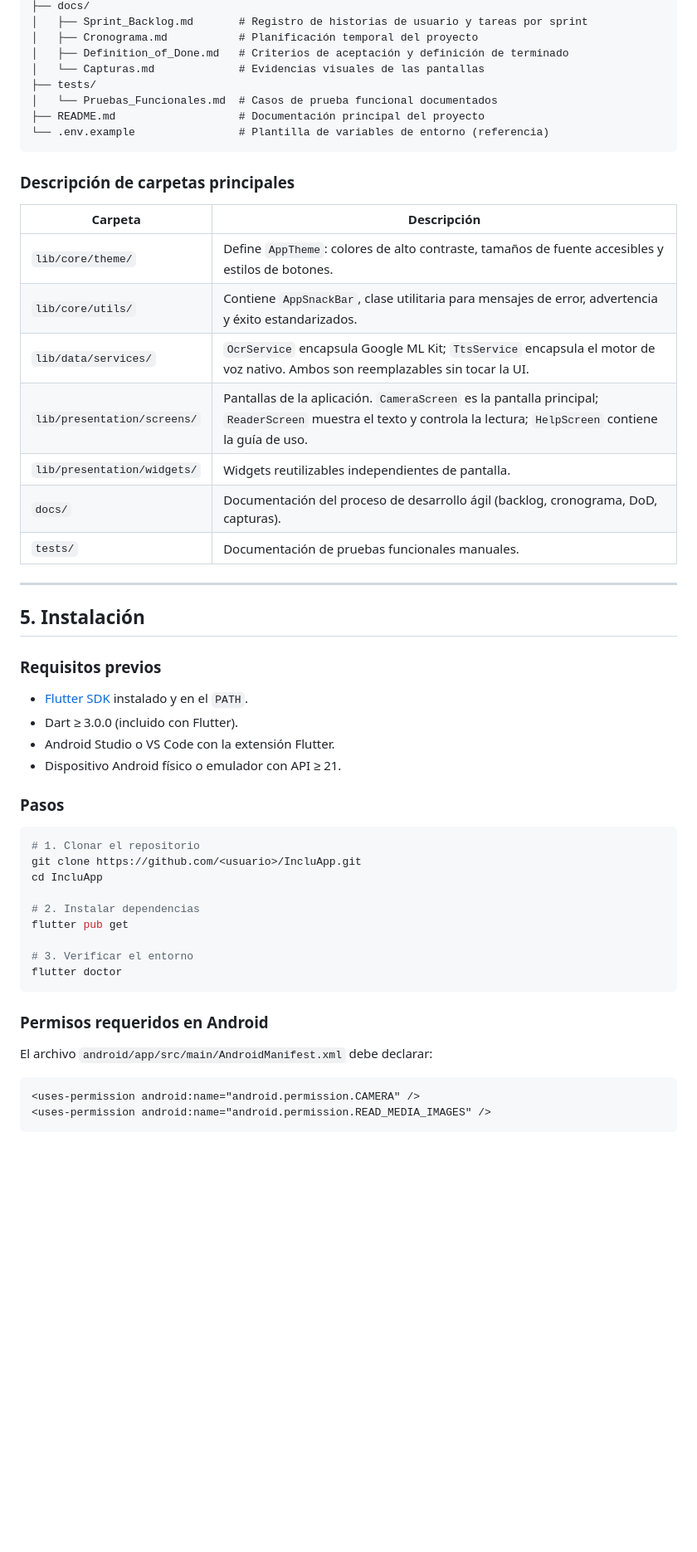
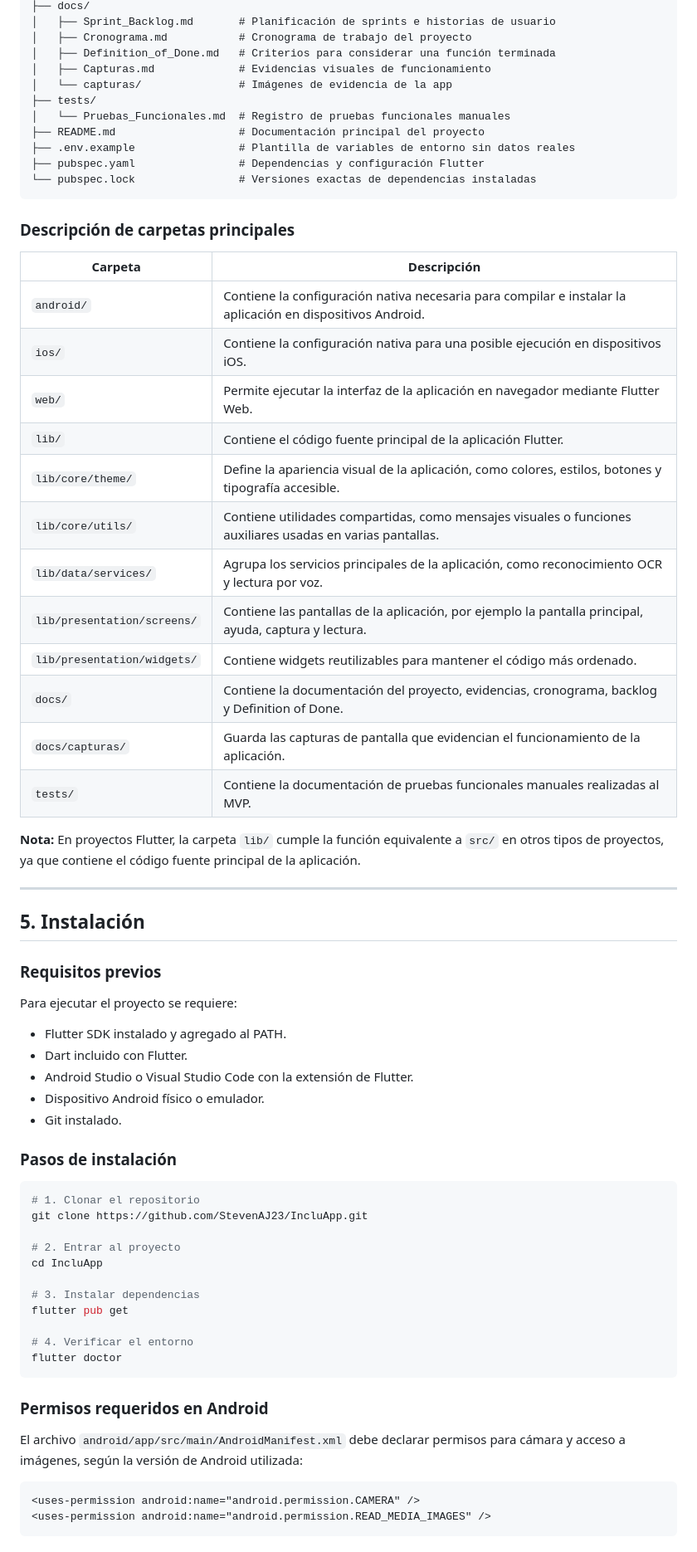
Before and after one commit to StevenAJ23/IncluApp, a Markdown page: README.md, the part around one of its changes. Shown at 83% size. Drawn GitHub-style; blank space fills up the shorter version.

````diff
--- a/README.md
+++ b/README.md
@@ -58,25 +70,35 @@ IncluApp/
 ├── docs/
-│   ├── Sprint_Backlog.md       # Registro de historias de usuario y tareas por sprint
-│   ├── Cronograma.md           # Planificación temporal del proyecto
-│   ├── Definition_of_Done.md   # Criterios de aceptación y definición de terminado
-│   └── Capturas.md             # Evidencias visuales de las pantallas
+│   ├── Sprint_Backlog.md       # Planificación de sprints e historias de usuario
+│   ├── Cronograma.md           # Cronograma de trabajo del proyecto
+│   ├── Definition_of_Done.md   # Criterios para considerar una función terminada
+│   ├── Capturas.md             # Evidencias visuales de funcionamiento
+│   └── capturas/               # Imágenes de evidencia de la app
 ├── tests/
-│   └── Pruebas_Funcionales.md  # Casos de prueba funcional documentados
+│   └── Pruebas_Funcionales.md  # Registro de pruebas funcionales manuales
 ├── README.md                   # Documentación principal del proyecto
-└── .env.example                # Plantilla de variables de entorno (referencia)
+├── .env.example                # Plantilla de variables de entorno sin datos reales
+├── pubspec.yaml                # Dependencias y configuración Flutter
+└── pubspec.lock                # Versiones exactas de dependencias instaladas
 ```
 
 ### Descripción de carpetas principales
 
 | Carpeta | Descripción |
 |---|---|
-| `lib/core/theme/` | Define `AppTheme`: colores de alto contraste, tamaños de fuente accesibles y estilos de botones. |
-| `lib/core/utils/` | Contiene `AppSnackBar`, clase utilitaria para mensajes de error, advertencia y éxito estandarizados. |
-| `lib/data/services/` | `OcrService` encapsula Google ML Kit; `TtsService` encapsula el motor de voz nativo. Ambos son reemplazables sin tocar la UI. |
-| `lib/presentation/screens/` | Pantallas de la aplicación. `CameraScreen` es la pantalla principal; `ReaderScreen` muestra el texto y controla la lectura; `HelpScreen` contiene la guía de uso. |
-| `lib/presentation/widgets/` | Widgets reutilizables independientes de pantalla. |
-| `docs/` | Documentación del proceso de desarrollo ágil (backlog, cronograma, DoD, capturas). |
-| `tests/` | Documentación de pruebas funcionales manuales. |
+| `android/` | Contiene la configuración nativa necesaria para compilar e instalar la aplicación en dispositivos Android. |
+| `ios/` | Contiene la configuración nativa para una posible ejecución en dispositivos iOS. |
+| `web/` | Permite ejecutar la interfaz de la aplicación en navegador mediante Flutter Web. |
+| `lib/` | Contiene el código fuente principal de la aplicación Flutter. |
+| `lib/core/theme/` | Define la apariencia visual de la aplicación, como colores, estilos, botones y tipografía accesible. |
+| `lib/core/utils/` | Contiene utilidades compartidas, como mensajes visuales o funciones auxiliares usadas en varias pantallas. |
+| `lib/data/services/` | Agrupa los servicios principales de la aplicación, como reconocimiento OCR y lectura por voz. |
+| `lib/presentation/screens/` | Contiene las pantallas de la aplicación, por ejemplo la pantalla principal, ayuda, captura y lectura. |
+| `lib/presentation/widgets/` | Contiene widgets reutilizables para mantener el código más ordenado. |
+| `docs/` | Contiene la documentación del proyecto, evidencias, cronograma, backlog y Definition of Done. |
+| `docs/capturas/` | Guarda las capturas de pantalla que evidencian el funcionamiento de la aplicación. |
+| `tests/` | Contiene la documentación de pruebas funcionales manuales realizadas al MVP. |
+
+**Nota:** En proyectos Flutter, la carpeta `lib/` cumple la función equivalente a `src/` en otros tipos de proyectos, ya que contiene el código fuente principal de la aplicación.
 
 ---
 
@@ -84,28 +106,33 @@ IncluApp/
 
 ### Requisitos previos
 
-- [Flutter SDK](https://docs.flutter.dev/get-started/install) instalado y en el `PATH`.
-- Dart ≥ 3.0.0 (incluido con Flutter).
-- Android Studio o VS Code con la extensión Flutter.
-- Dispositivo Android físico o emulador con API ≥ 21.
+Para ejecutar el proyecto se requiere:
 
-### Pasos
+- Flutter SDK instalado y agregado al PATH.
+- Dart incluido con Flutter.
+- Android Studio o Visual Studio Code con la extensión de Flutter.
+- Dispositivo Android físico o emulador.
+- Git instalado.
+
+### Pasos de instalación
 
 ```bash
 # 1. Clonar el repositorio
-git clone https://github.com/<usuario>/IncluApp.git
+git clone https://github.com/StevenAJ23/IncluApp.git
+
+# 2. Entrar al proyecto
 cd IncluApp
 
-# 2. Instalar dependencias
+# 3. Instalar dependencias
 flutter pub get
 
-# 3. Verificar el entorno
+# 4. Verificar el entorno
 flutter doctor
 ```
 
 ### Permisos requeridos en Android
 
-El archivo `android/app/src/main/AndroidManifest.xml` debe declarar:
+El archivo `android/app/src/main/AndroidManifest.xml` debe declarar permisos para cámara y acceso a imágenes, según la versión de Android utilizada:
 
 ```xml
 <uses-permission android:name="android.permission.CAMERA" />
````
Also changed, not shown: other parts of README.md (+119 -67 lines).
